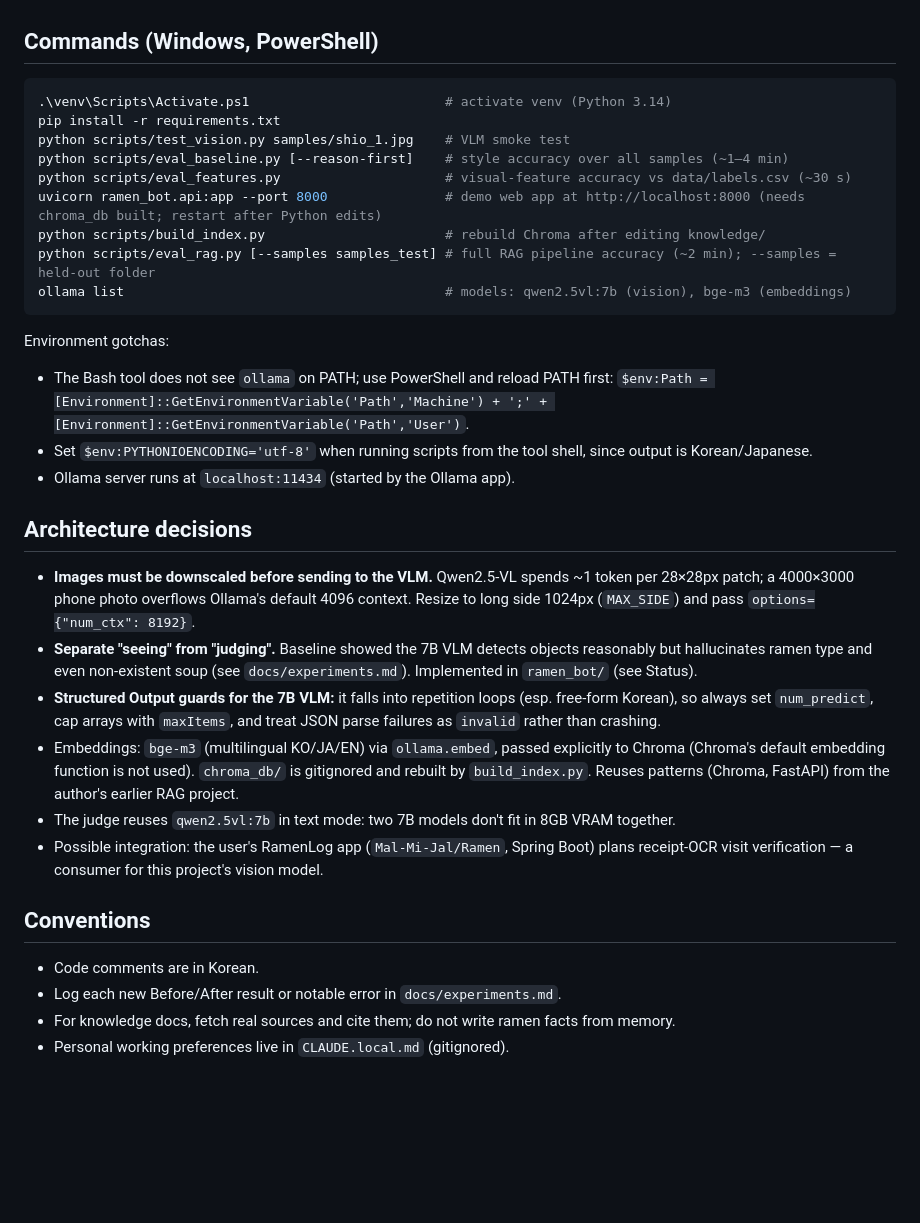
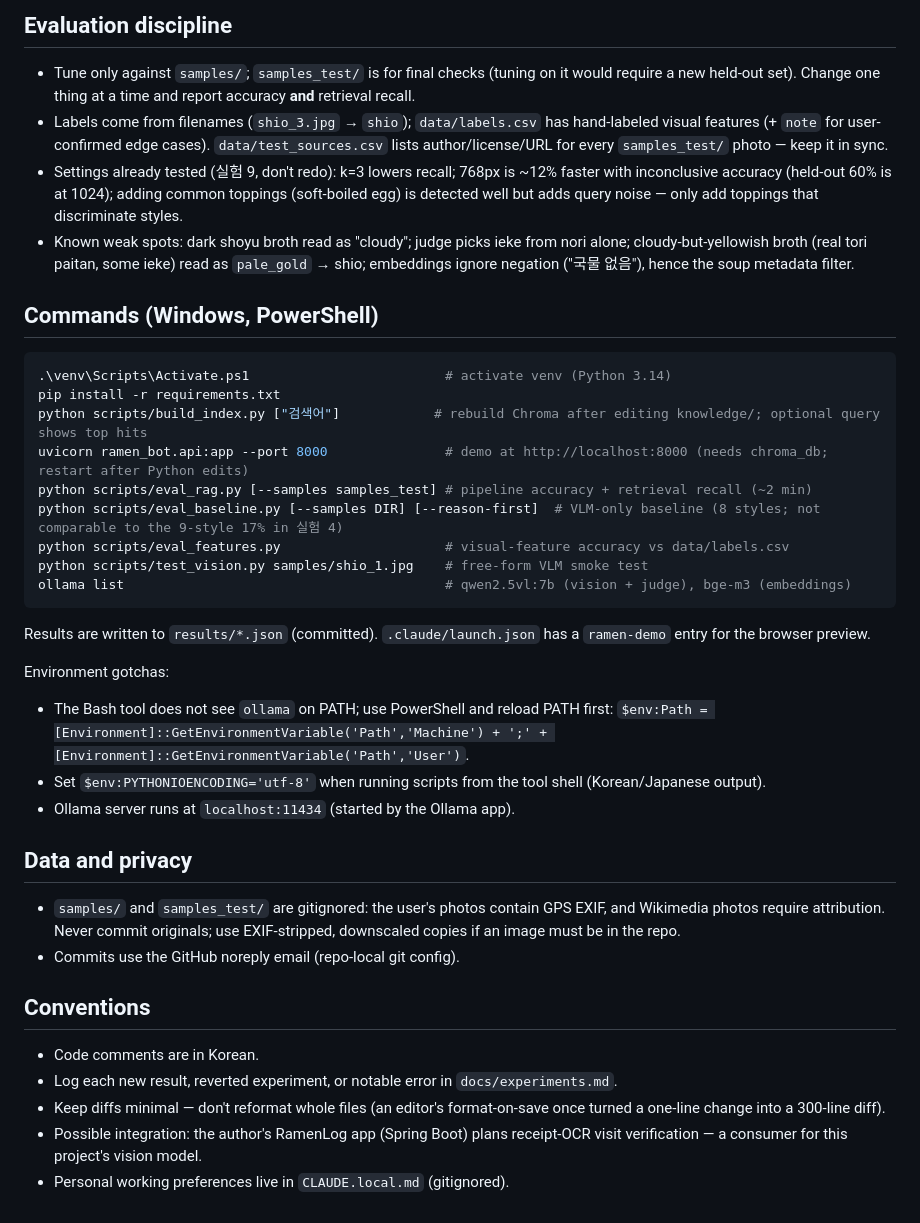
Before and after one commit to Mal-Mi-Jal/ramen-vision-bot, a Markdown page: CLAUDE.md, the part around one of its changes. Rendered like a GitHub page; blank space fills up the shorter version.

````diff
--- a/CLAUDE.md
+++ b/CLAUDE.md
@@ -38,35 +42,40 @@ Scripts (run from repo root):
+## Evaluation discipline
+
+- Tune only against `samples/`; `samples_test/` is for final checks (tuning on it would require a new held-out set). Change one thing at a time and report accuracy **and** retrieval recall.
+- Labels come from filenames (`shio_3.jpg` → `shio`); `data/labels.csv` has hand-labeled visual features (+ `note` for user-confirmed edge cases). `data/test_sources.csv` lists author/license/URL for every `samples_test/` photo — keep it in sync.
+- Settings already tested (실험 9, don't redo): k=3 lowers recall; 768px is ~12% faster with inconclusive accuracy (held-out 60% is at 1024); adding common toppings (soft-boiled egg) is detected well but adds query noise — only add toppings that discriminate styles.
+- Known weak spots: dark shoyu broth read as "cloudy"; judge picks ieke from nori alone; cloudy-but-yellowish broth (real tori paitan, some ieke) read as `pale_gold` → shio; embeddings ignore negation ("국물 없음"), hence the soup metadata filter.
 
 ## Commands (Windows, PowerShell)
 
 ```powershell
 .\venv\Scripts\Activate.ps1                         # activate venv (Python 3.14)
 pip install -r requirements.txt
-python scripts/test_vision.py samples/shio_1.jpg    # VLM smoke test
-python scripts/eval_baseline.py [--reason-first]    # style accuracy over all samples (~1–4 min)
-python scripts/eval_features.py                     # visual-feature accuracy vs data/labels.csv (~30 s)
-uvicorn ramen_bot.api:app --port 8000               # demo web app at http://localhost:8000 (needs chroma_db built; restart after Python edits)
-python scripts/build_index.py                       # rebuild Chroma after editing knowledge/
-python scripts/eval_rag.py [--samples samples_test] # full RAG pipeline accuracy (~2 min); --samples = held-out folder
-ollama list                                         # models: qwen2.5vl:7b (vision), bge-m3 (embeddings)
+python scripts/build_index.py ["검색어"]            # rebuild Chroma after editing knowledge/; optional query shows top hits
+uvicorn ramen_bot.api:app --port 8000               # demo at http://localhost:8000 (needs chroma_db; restart after Python edits)
+python scripts/eval_rag.py [--samples samples_test] # pipeline accuracy + retrieval recall (~2 min)
+python scripts/eval_baseline.py [--samples DIR] [--reason-first]  # VLM-only baseline (8 styles; not comparable to the 9-style 17% in 실험 4)
+python scripts/eval_features.py                     # visual-feature accuracy vs data/labels.csv
+python scripts/test_vision.py samples/shio_1.jpg    # free-form VLM smoke test
+ollama list                                         # qwen2.5vl:7b (vision + judge), bge-m3 (embeddings)
 ```
+
+Results are written to `results/*.json` (committed). `.claude/launch.json` has a `ramen-demo` entry for the browser preview.
 
 Environment gotchas:
 - The Bash tool does not see `ollama` on PATH; use PowerShell and reload PATH first: `$env:Path = [Environment]::GetEnvironmentVariable('Path','Machine') + ';' + [Environment]::GetEnvironmentVariable('Path','User')`.
-- Set `$env:PYTHONIOENCODING='utf-8'` when running scripts from the tool shell, since output is Korean/Japanese.
+- Set `$env:PYTHONIOENCODING='utf-8'` when running scripts from the tool shell (Korean/Japanese output).
 - Ollama server runs at `localhost:11434` (started by the Ollama app).
 
-## Architecture decisions
+## Data and privacy
 
-- **Images must be downscaled before sending to the VLM.** Qwen2.5-VL spends ~1 token per 28×28px patch; a 4000×3000 phone photo overflows Ollama's default 4096 context. Resize to long side 1024px (`MAX_SIDE`) and pass `options={"num_ctx": 8192}`.
-- **Separate "seeing" from "judging".** Baseline showed the 7B VLM detects objects reasonably but hallucinates ramen type and even non-existent soup (see `docs/experiments.md`). Implemented in `ramen_bot/` (see Status).
-- **Structured Output guards for the 7B VLM:** it falls into repetition loops (esp. free-form Korean), so always set `num_predict`, cap arrays with `maxItems`, and treat JSON parse failures as `invalid` rather than crashing.
-- Embeddings: `bge-m3` (multilingual KO/JA/EN) via `ollama.embed`, passed explicitly to Chroma (Chroma's default embedding function is not used). `chroma_db/` is gitignored and rebuilt by `build_index.py`. Reuses patterns (Chroma, FastAPI) from the author's earlier RAG project.
-- The judge reuses `qwen2.5vl:7b` in text mode: two 7B models don't fit in 8GB VRAM together.
-- Possible integration: the user's RamenLog app (`Mal-Mi-Jal/Ramen`, Spring Boot) plans receipt-OCR visit verification — a consumer for this project's vision model.
+- `samples/` and `samples_test/` are gitignored: the user's photos contain GPS EXIF, and Wikimedia photos require attribution. Never commit originals; use EXIF-stripped, downscaled copies if an image must be in the repo.
+- Commits use the GitHub noreply email (repo-local git config).
 
 ## Conventions
 
 - Code comments are in Korean.
-- Log each new Before/After result or notable error in `docs/experiments.md`.
-- For knowledge docs, fetch real sources and cite them; do not write ramen facts from memory.
+- Log each new result, reverted experiment, or notable error in `docs/experiments.md`.
+- Keep diffs minimal — don't reformat whole files (an editor's format-on-save once turned a one-line change into a 300-line diff).
+- Possible integration: the author's RamenLog app (Spring Boot) plans receipt-OCR visit verification — a consumer for this project's vision model.
 - Personal working preferences live in `CLAUDE.local.md` (gitignored).
````
Also changed, not shown: other parts of CLAUDE.md (+25 -21 lines).
